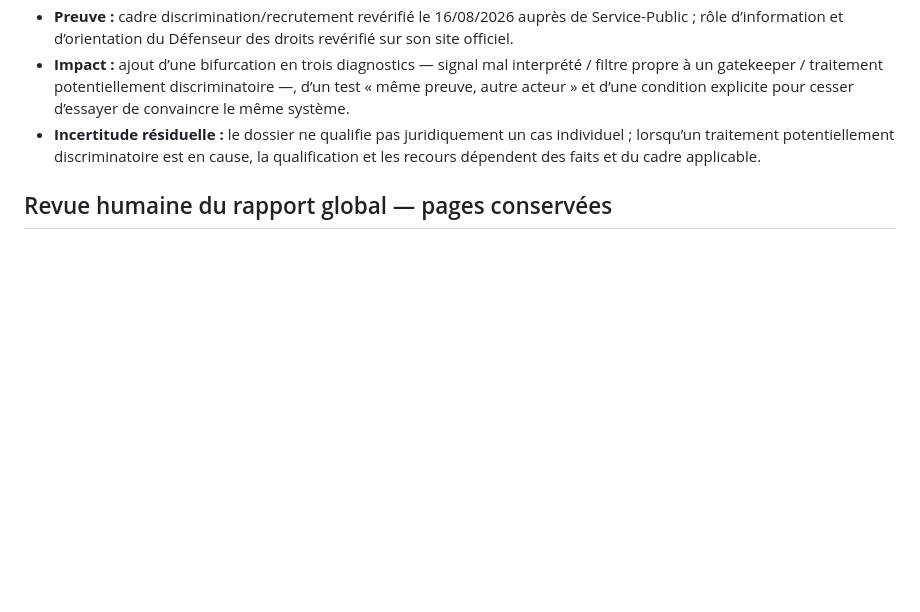
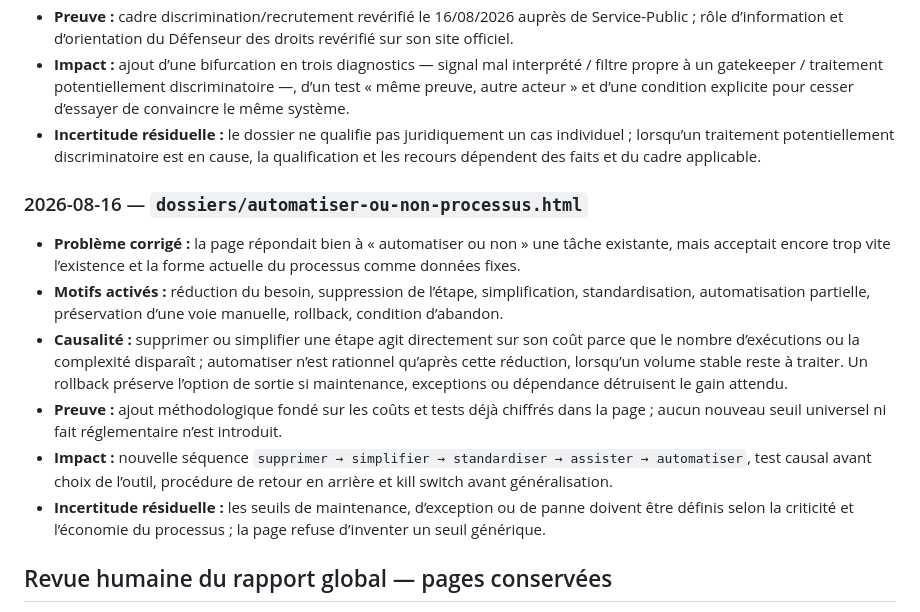
Before and after one commit to ContreEvidence/ContreEvidence.github.io, a Markdown page: reports/content-review-decisions.md, the part around the change. Drawn GitHub-style; blank space fills up the shorter version.

Commit message:
Log simplify-first automation rewrite

```diff
--- a/reports/content-review-decisions.md
+++ b/reports/content-review-decisions.md
@@ -64,6 +64,15 @@ Le principe reste symétrique : ne pas fermer une voie sans preuve ; ne pas vali
 - **Impact :** ajout d’une bifurcation en trois diagnostics — signal mal interprété / filtre propre à un gatekeeper / traitement potentiellement discriminatoire —, d’un test « même preuve, autre acteur » et d’une condition explicite pour cesser d’essayer de convaincre le même système.
 - **Incertitude résiduelle :** le dossier ne qualifie pas juridiquement un cas individuel ; lorsqu’un traitement potentiellement discriminatoire est en cause, la qualification et les recours dépendent des faits et du cadre applicable.
 
+### 2026-08-16 — `dossiers/automatiser-ou-non-processus.html`
+
+- **Problème corrigé :** la page répondait bien à « automatiser ou non » une tâche existante, mais acceptait encore trop vite l’existence et la forme actuelle du processus comme données fixes.
+- **Motifs activés :** réduction du besoin, suppression de l’étape, simplification, standardisation, automatisation partielle, préservation d’une voie manuelle, rollback, condition d’abandon.
+- **Causalité :** supprimer ou simplifier une étape agit directement sur son coût parce que le nombre d’exécutions ou la complexité disparaît ; automatiser n’est rationnel qu’après cette réduction, lorsqu’un volume stable reste à traiter. Un rollback préserve l’option de sortie si maintenance, exceptions ou dépendance détruisent le gain attendu.
+- **Preuve :** ajout méthodologique fondé sur les coûts et tests déjà chiffrés dans la page ; aucun nouveau seuil universel ni fait réglementaire n’est introduit.
+- **Impact :** nouvelle séquence `supprimer → simplifier → standardiser → assister → automatiser`, test causal avant choix de l’outil, procédure de retour en arrière et kill switch avant généralisation.
+- **Incertitude résiduelle :** les seuils de maintenance, d’exception ou de panne doivent être définis selon la criticité et l’économie du processus ; la page refuse d’inventer un seuil générique.
+
 ## Revue humaine du rapport global — pages conservées
 
 Le rapport automatique `reports/corpus-solution-review.md` a été utilisé comme détecteur, puis chaque priorité a été relue humainement. Les pages suivantes ont été **revisitées mais laissées intactes**, car les dimensions signalées comme absentes sont en réalité déjà présentes dans le raisonnement sous une formulation que le détecteur ne reconnaissait pas suffisamment :
```
